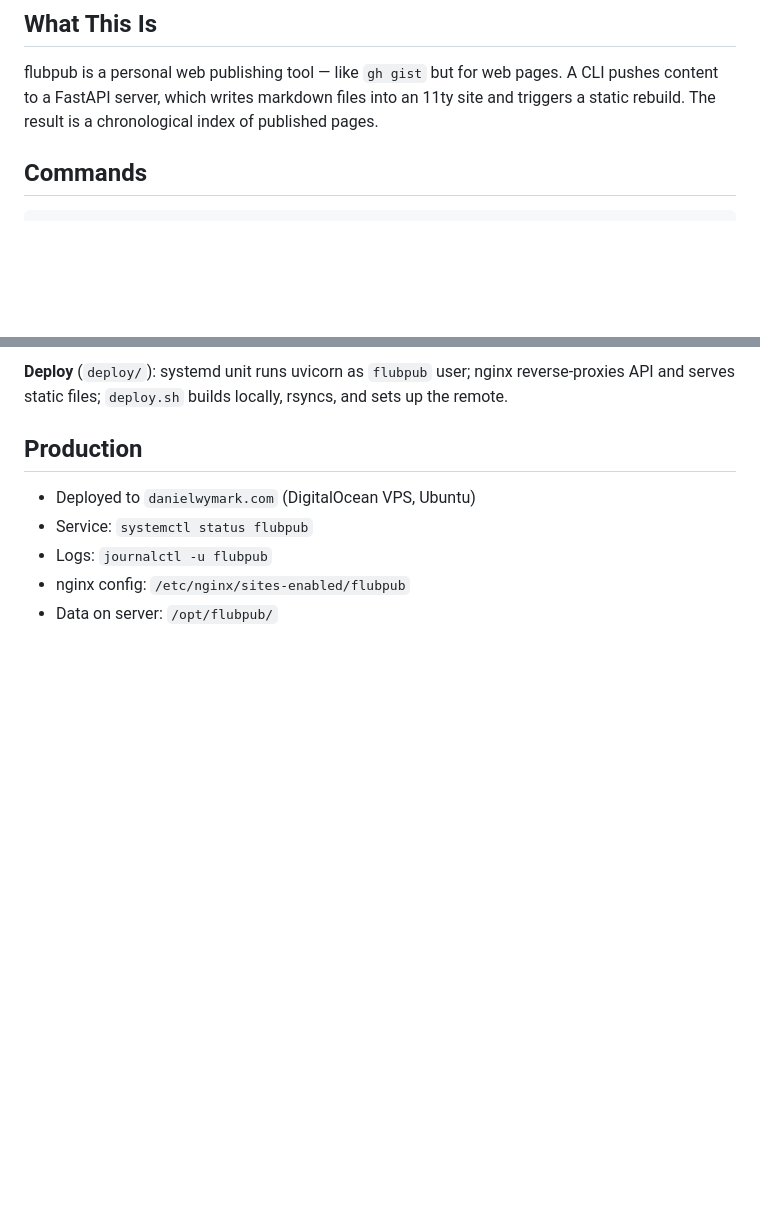
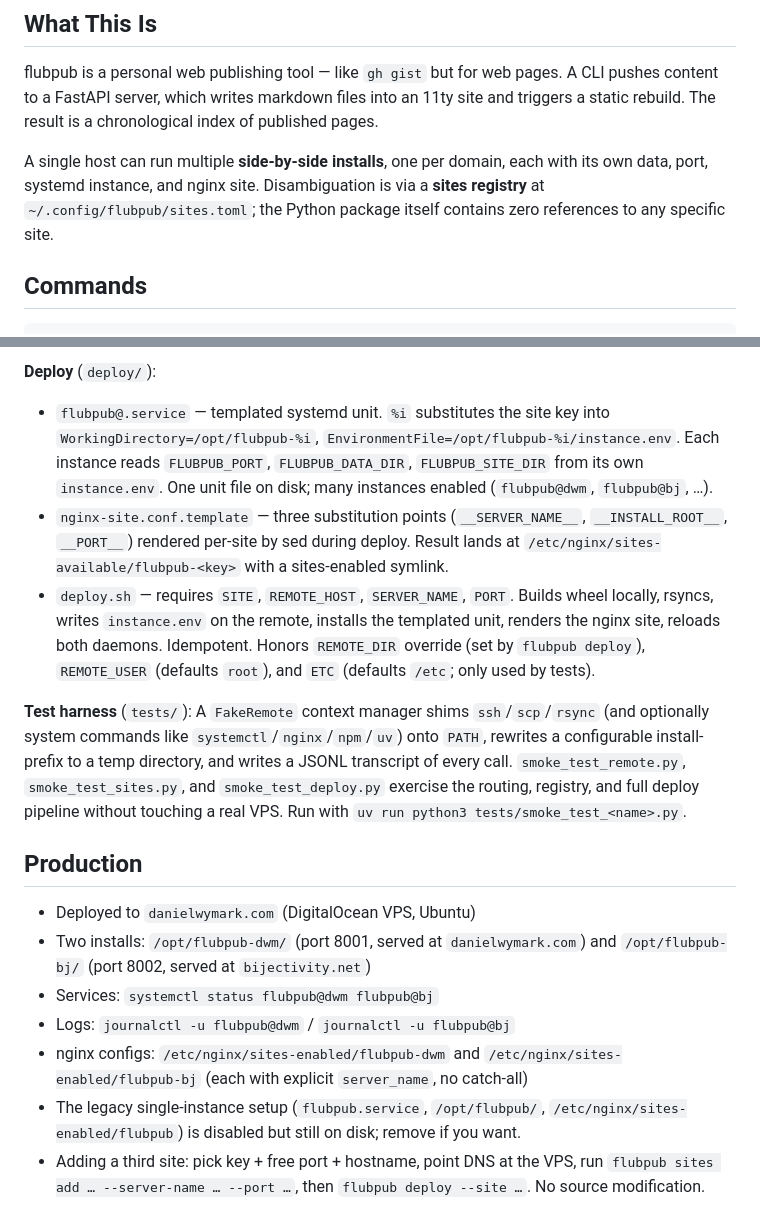
Before and after one commit to dwymark/flubpub, a Markdown page: CLAUDE.md, 2 parts joined by grey strips. Rendered like a GitHub page; blank space fills up the shorter version.

```diff
--- a/CLAUDE.md
+++ b/CLAUDE.md
@@ -5,6 +5,8 @@ This file provides guidance to Claude Code (claude.ai/code) when working with co
 ## What This Is
 
 flubpub is a personal web publishing tool — like `gh gist` but for web pages. A CLI pushes content to a FastAPI server, which writes markdown files into an 11ty site and triggers a static rebuild. The result is a chronological index of published pages.
+
+A single host can run multiple **side-by-side installs**, one per domain, each with its own data, port, systemd instance, and nginx site. Disambiguation is via a **sites registry** at `~/.config/flubpub/sites.toml`; the Python package itself contains zero references to any specific site.
 
 ## Commands
 
@@ -53,10 +77,17 @@ REMOTE_HOST=danielwymark.com bash deploy/deploy.sh
 
-**Deploy** (`deploy/`): systemd unit runs uvicorn as `flubpub` user; nginx reverse-proxies API and serves static files; `deploy.sh` builds locally, rsyncs, and sets up the remote.
+**Deploy** (`deploy/`):
+- `flubpub@.service` — templated systemd unit. `%i` substitutes the site key into `WorkingDirectory=/opt/flubpub-%i`, `EnvironmentFile=/opt/flubpub-%i/instance.env`. Each instance reads `FLUBPUB_PORT`, `FLUBPUB_DATA_DIR`, `FLUBPUB_SITE_DIR` from its own `instance.env`. One unit file on disk; many instances enabled (`flubpub@dwm`, `flubpub@bj`, …).
+- `nginx-site.conf.template` — three substitution points (`__SERVER_NAME__`, `__INSTALL_ROOT__`, `__PORT__`) rendered per-site by sed during deploy. Result lands at `/etc/nginx/sites-available/flubpub-<key>` with a sites-enabled symlink.
+- `deploy.sh` — requires `SITE`, `REMOTE_HOST`, `SERVER_NAME`, `PORT`. Builds wheel locally, rsyncs, writes `instance.env` on the remote, installs the templated unit, renders the nginx site, reloads both daemons. Idempotent. Honors `REMOTE_DIR` override (set by `flubpub deploy`), `REMOTE_USER` (defaults `root`), and `ETC` (defaults `/etc`; only used by tests).
+
+**Test harness** (`tests/`): A `FakeRemote` context manager shims `ssh`/`scp`/`rsync` (and optionally system commands like `systemctl`/`nginx`/`npm`/`uv`) onto `PATH`, rewrites a configurable install-prefix to a temp directory, and writes a JSONL transcript of every call. `smoke_test_remote.py`, `smoke_test_sites.py`, and `smoke_test_deploy.py` exercise the routing, registry, and full deploy pipeline without touching a real VPS. Run with `uv run python3 tests/smoke_test_<name>.py`.
 
 ## Production
 
 - Deployed to `danielwymark.com` (DigitalOcean VPS, Ubuntu)
-- Service: `systemctl status flubpub`
-- Logs: `journalctl -u flubpub`
-- nginx config: `/etc/nginx/sites-enabled/flubpub`
-- Data on server: `/opt/flubpub/`
+- Two installs: `/opt/flubpub-dwm/` (port 8001, served at `danielwymark.com`) and `/opt/flubpub-bj/` (port 8002, served at `bijectivity.net`)
+- Services: `systemctl status flubpub@dwm flubpub@bj`
+- Logs: `journalctl -u flubpub@dwm` / `journalctl -u flubpub@bj`
+- nginx configs: `/etc/nginx/sites-enabled/flubpub-dwm` and `/etc/nginx/sites-enabled/flubpub-bj` (each with explicit `server_name`, no catch-all)
+- The legacy single-instance setup (`flubpub.service`, `/opt/flubpub/`, `/etc/nginx/sites-enabled/flubpub`) is disabled but still on disk; remove if you want.
+- Adding a third site: pick key + free port + hostname, point DNS at the VPS, run `flubpub sites add … --server-name … --port …`, then `flubpub deploy --site …`. No source modification.
```
Also changed, not shown: other parts of CLAUDE.md (+34 -12 lines), README.md (+22 -2 lines).
